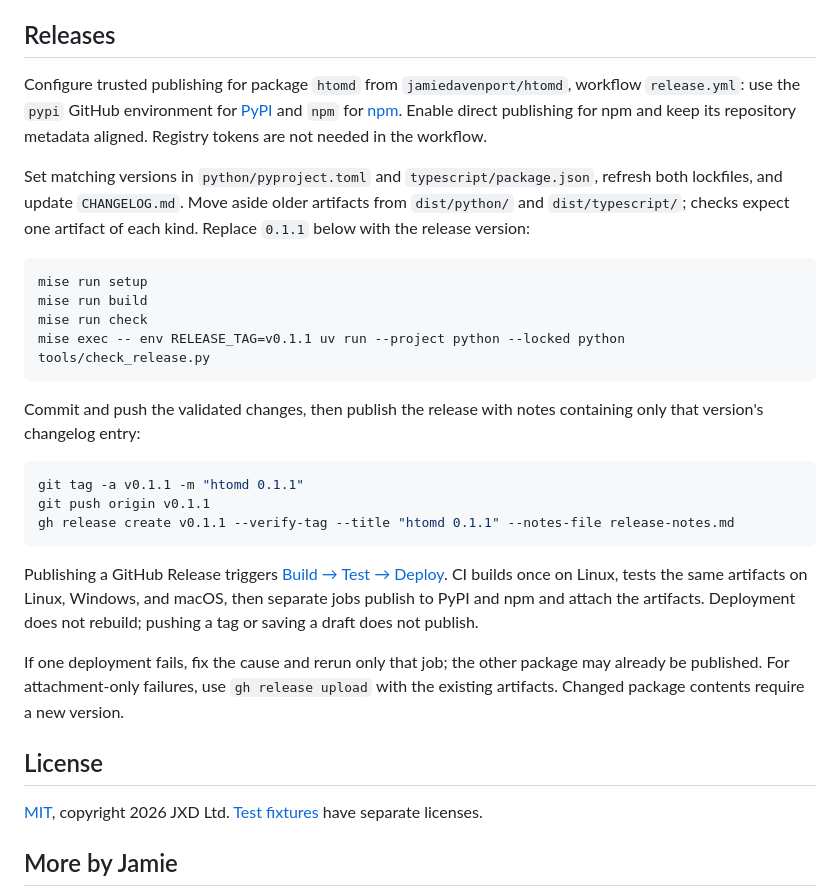
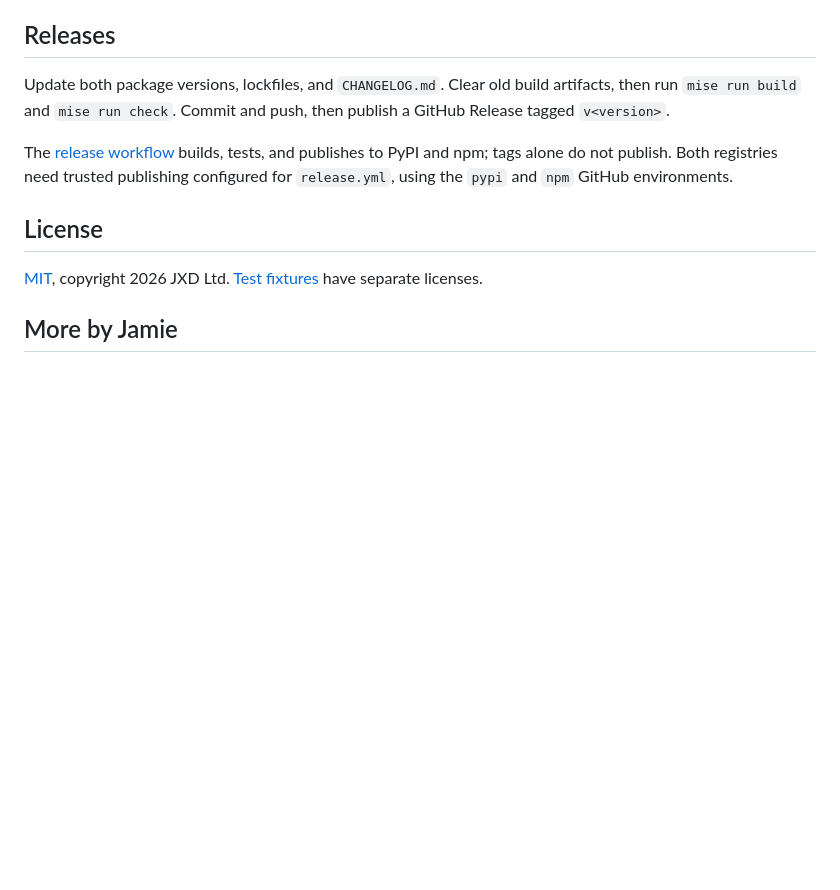
Before and after one commit to jamiedavenport/htomd, a Markdown page: README.md, the part around the change. Rendered like a GitHub page; blank space fills up the shorter version.

Commit message:
docs: shorten release instructions

````diff
--- a/README.md
+++ b/README.md
@@ -105,42 +105,13 @@ regression tests for behavior changes. See the [Python](python/README.md) and
 
 ## Releases
 
-Configure trusted publishing for package `htomd` from `jamiedavenport/htomd`,
-workflow `release.yml`: use the `pypi` GitHub environment for
-[PyPI](https://docs.pypi.org/trusted-publishers/creating-a-project-through-oidc/)
-and `npm` for [npm](https://docs.npmjs.com/trusted-publishers/). Enable direct
-publishing for npm and keep its repository metadata aligned. Registry tokens
-are not needed in the workflow.
+Update both package versions, lockfiles, and `CHANGELOG.md`. Clear old build
+artifacts, then run `mise run build` and `mise run check`. Commit and push,
+then publish a GitHub Release tagged `v<version>`.
 
-Set matching versions in `python/pyproject.toml` and `typescript/package.json`,
-refresh both lockfiles, and update `CHANGELOG.md`. Move aside older artifacts
-from `dist/python/` and `dist/typescript/`; checks expect one artifact of each kind.
-Replace `0.1.1` below with the release version:
-
-```sh
-mise run setup
-mise run build
-mise run check
-mise exec -- env RELEASE_TAG=v0.1.1 uv run --project python --locked python tools/check_release.py
-```
-
-Commit and push the validated changes, then publish the release with notes
-containing only that version's changelog entry:
-
-```sh
-git tag -a v0.1.1 -m "htomd 0.1.1"
-git push origin v0.1.1
-gh release create v0.1.1 --verify-tag --title "htomd 0.1.1" --notes-file release-notes.md
-```
-
-Publishing a GitHub Release triggers [Build → Test → Deploy](.github/workflows/release.yml).
-CI builds once on Linux, tests the same artifacts on Linux, Windows, and macOS,
-then separate jobs publish to PyPI and npm and attach the artifacts. Deployment
-does not rebuild; pushing a tag or saving a draft does not publish.
-
-If one deployment fails, fix the cause and rerun only that job; the other package
-may already be published. For attachment-only failures, use `gh release upload`
-with the existing artifacts. Changed package contents require a new version.
+The [release workflow](.github/workflows/release.yml) builds, tests, and publishes
+to PyPI and npm; tags alone do not publish. Both registries need trusted publishing
+configured for `release.yml`, using the `pypi` and `npm` GitHub environments.
 
 ## License
 
````
